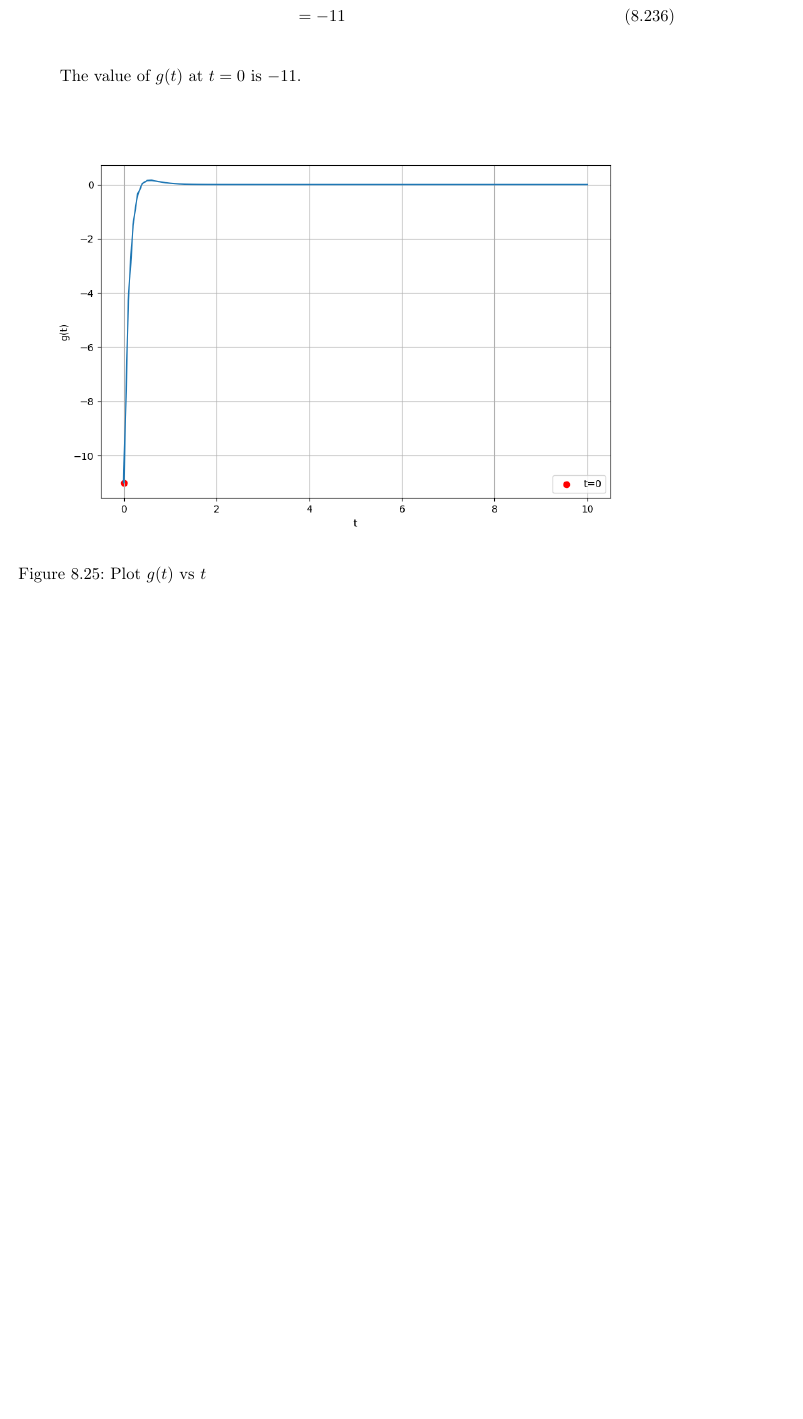
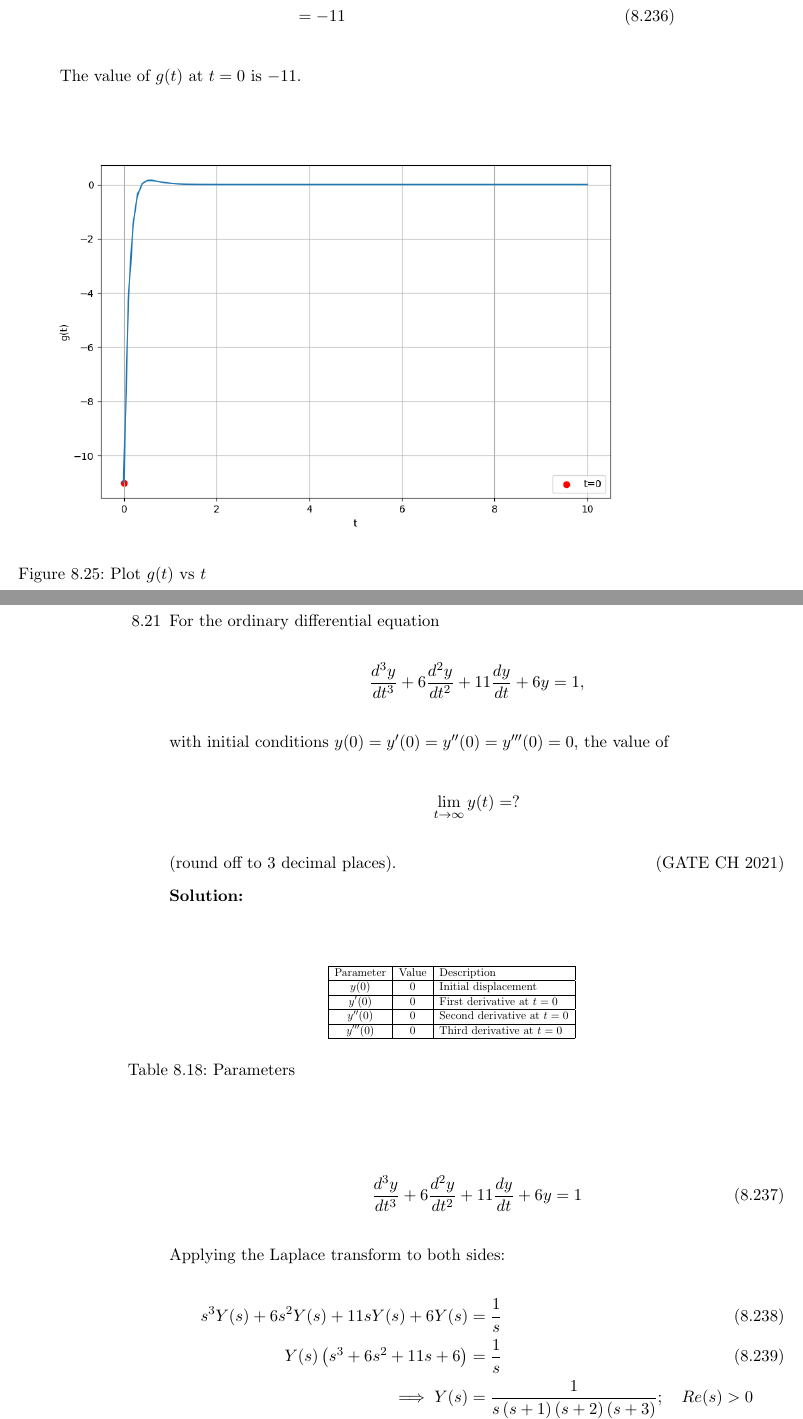
Before and after one commit to krishnakaustubh11005/GATE-signal-2022, a LaTeX thesis (main.tex, which reads 2022/laplace.tex): part of page 227 of 277 before the commit and two parts of pages 227 and 228 of 279 after it, the two joined at a grey line, cut so that both start at the same text, the shorter picture padded with empty space. Compiled offline with pdfLaTeX.

Commit message:
Update laplace.tex

```diff
--- a/2022/laplace.tex
+++ b/2022/laplace.tex
@@ -246,4 +246,18 @@ where $F(s)$ is the Laplace transform of the function $f(t)$, then what is the v
 \input{2022/BM/42/gate.tex}
 \pagebreak
 
+\item For the ordinary differential equation
+\begin{align*}
+\frac{d^3y}{dt^3} + 6\frac{d^2y}{dt^2} + 11\frac{dy}{dt} + 6y = 1,
+\end{align*}
+with initial conditions $y(0) = y'(0) = y''(0) = y'''(0) = 0$, the value of
+\begin{align*}
+\lim_{{t \to \infty}} y(t) &= ?
+\end{align*}
+(round off to $3$ decimal places).
+\hfill(GATE CH 2021)\\
+\solution
+\input{2022/CH/36/gate.tex}
+\pagebreak
+
 \end{enumerate}
```
